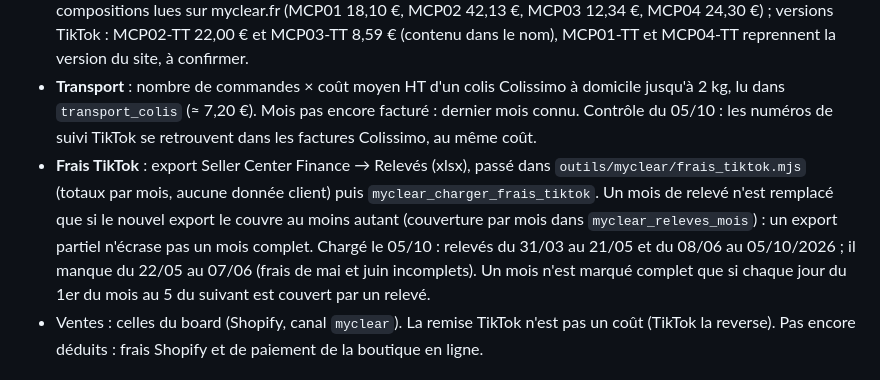
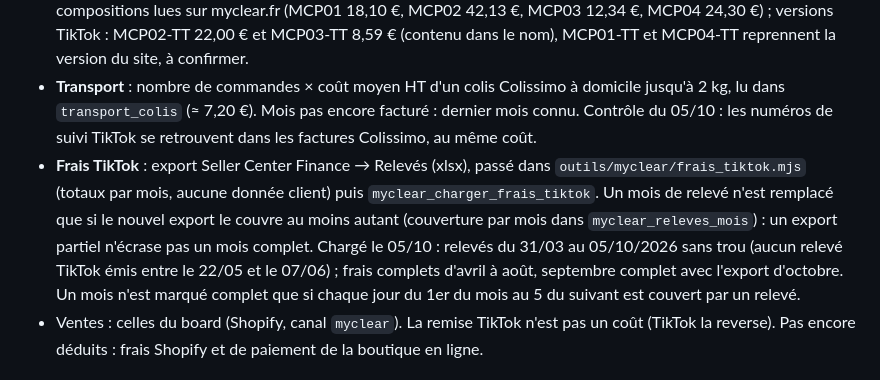
Before and after one commit to apexia-agency/shine-ventes, a Markdown page: README.md, the part around the change. Drawn GitHub-style.

Commit message:
MyClear : relevés TikTok complets du 31/03 au 05/10/2026
Co-Authored-By: Claude Opus 5.5 <noreply@anthropic.com>

```diff
--- a/README.md
+++ b/README.md
@@ -52,7 +52,7 @@ Onglet MyClear : cartes « Marge MyClear » (par mois) et « Marge par produit M
 - Marge = CA HT + port payé par le client + aide TikTok sur le port − coût des produits − transport − frais TikTok ; la pub GMV Max est déduite à part (« après pub »).
 - **Coût des produits** : saisi par Robin (ou un valideur) directement dans le tableau par produit (table `myclear_couts`, coût HT d'une unité, pack entier pour un pack). Tant qu'un coût manque, la marge est trop haute et le board le signale. Coût retenu = **prix de cession SHINE → MyClear** (classeur `MY CLEAR V27.xlsx`, onglet « Articles individuels », chargé le 05/10/2026), pas le coût de revient SHINE : c'est la marge de la marque. Packs : compositions lues sur myclear.fr (MCP01 18,10 €, MCP02 42,13 €, MCP03 12,34 €, MCP04 24,30 €) ; versions TikTok : MCP02-TT 22,00 € et MCP03-TT 8,59 € (contenu dans le nom), MCP01-TT et MCP04-TT reprennent la version du site, à confirmer.
 - **Transport** : nombre de commandes × coût moyen HT d'un colis Colissimo à domicile jusqu'à 2 kg, lu dans `transport_colis` (≈ 7,20 €). Mois pas encore facturé : dernier mois connu. Contrôle du 05/10 : les numéros de suivi TikTok se retrouvent dans les factures Colissimo, au même coût.
-- **Frais TikTok** : export Seller Center Finance → Relevés (xlsx), passé dans `outils/myclear/frais_tiktok.mjs` (totaux par mois, aucune donnée client) puis `myclear_charger_frais_tiktok`. Un mois de relevé n'est remplacé que si le nouvel export le couvre au moins autant (couverture par mois dans `myclear_releves_mois`) : un export partiel n'écrase pas un mois complet. Chargé le 05/10 : relevés du 31/03 au 21/05 et du 08/06 au 05/10/2026 ; il manque du 22/05 au 07/06 (frais de mai et juin incomplets). Un mois n'est marqué complet que si chaque jour du 1er du mois au 5 du suivant est couvert par un relevé.
+- **Frais TikTok** : export Seller Center Finance → Relevés (xlsx), passé dans `outils/myclear/frais_tiktok.mjs` (totaux par mois, aucune donnée client) puis `myclear_charger_frais_tiktok`. Un mois de relevé n'est remplacé que si le nouvel export le couvre au moins autant (couverture par mois dans `myclear_releves_mois`) : un export partiel n'écrase pas un mois complet. Chargé le 05/10 : relevés du 31/03 au 05/10/2026 sans trou (aucun relevé TikTok émis entre le 22/05 et le 07/06) ; frais complets d'avril à août, septembre complet avec l'export d'octobre. Un mois n'est marqué complet que si chaque jour du 1er du mois au 5 du suivant est couvert par un relevé.
 - Ventes : celles du board (Shopify, canal `myclear`). La remise TikTok n'est pas un coût (TikTok la reverse). Pas encore déduits : frais Shopify et de paiement de la boutique en ligne.
 
 ## Nexus : famille Intragroupe (02/10/2026, Jérémy)
```
